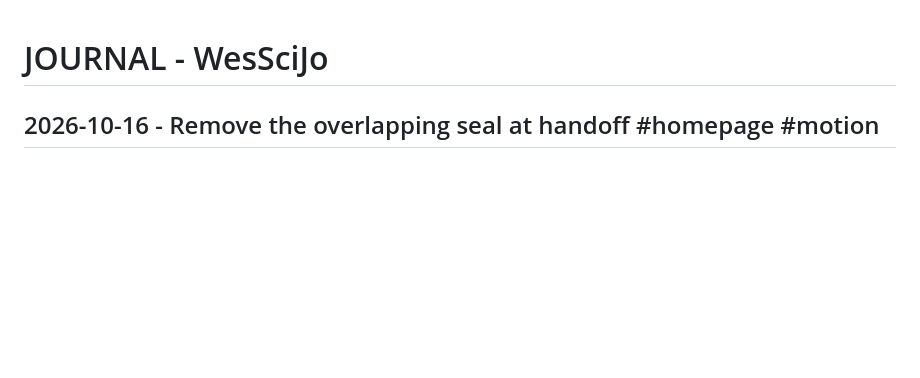
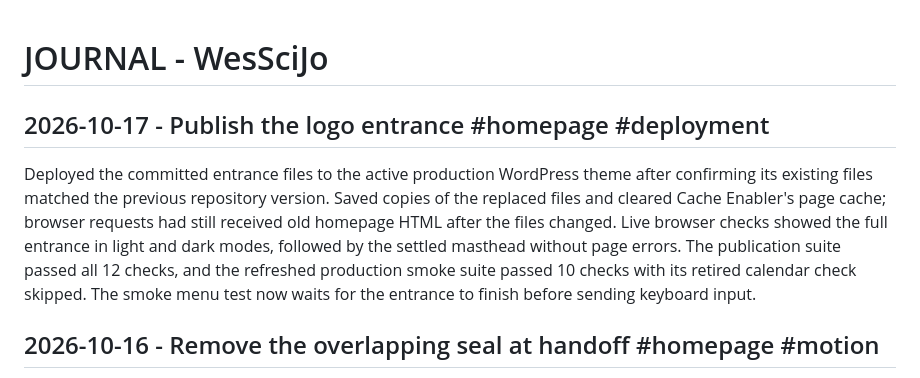
Before and after one commit to Builder106/wesscijo, a Markdown page: JOURNAL.md, the part around the change. Rendered like a GitHub page; blank space fills up the shorter version.

Commit message:
docs: record logo entrance release

```diff
--- a/JOURNAL.md
+++ b/JOURNAL.md
@@ -1,4 +1,16 @@
 # JOURNAL - WesSciJo
+
+## 2026-10-17 - Publish the logo entrance #homepage #deployment
+
+Deployed the committed entrance files to the active production WordPress
+theme after confirming its existing files matched the previous repository
+version. Saved copies of the replaced files and cleared Cache Enabler's page
+cache; browser requests had still received old homepage HTML after the files
+changed. Live browser checks showed the full entrance in light and dark modes,
+followed by the settled masthead without page errors. The publication suite
+passed all 12 checks, and the refreshed production smoke suite passed 10
+checks with its retired calendar check skipped. The smoke menu test now waits
+for the entrance to finish before sending keyboard input.
 
 ## 2026-10-16 - Remove the overlapping seal at handoff #homepage #motion
 
```
